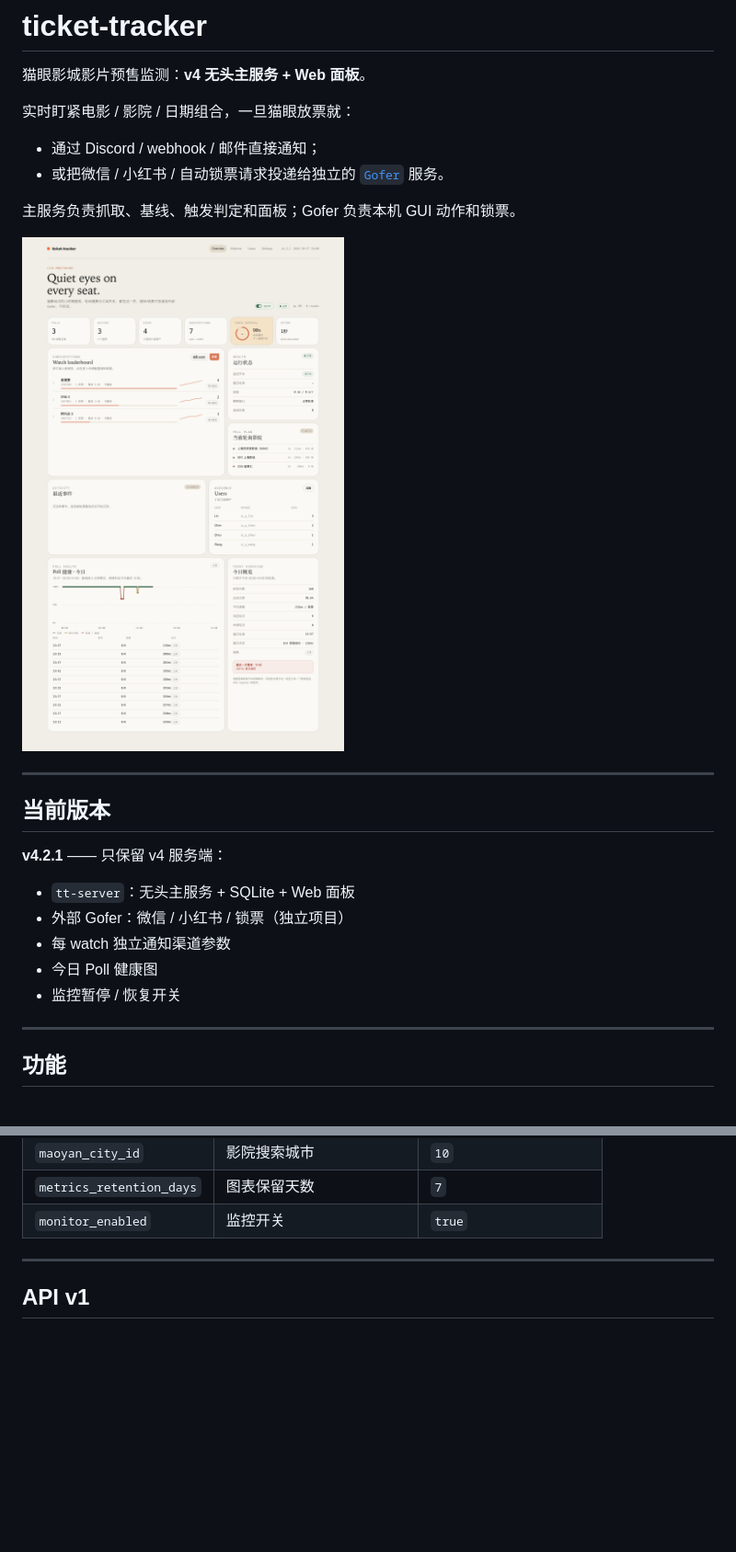
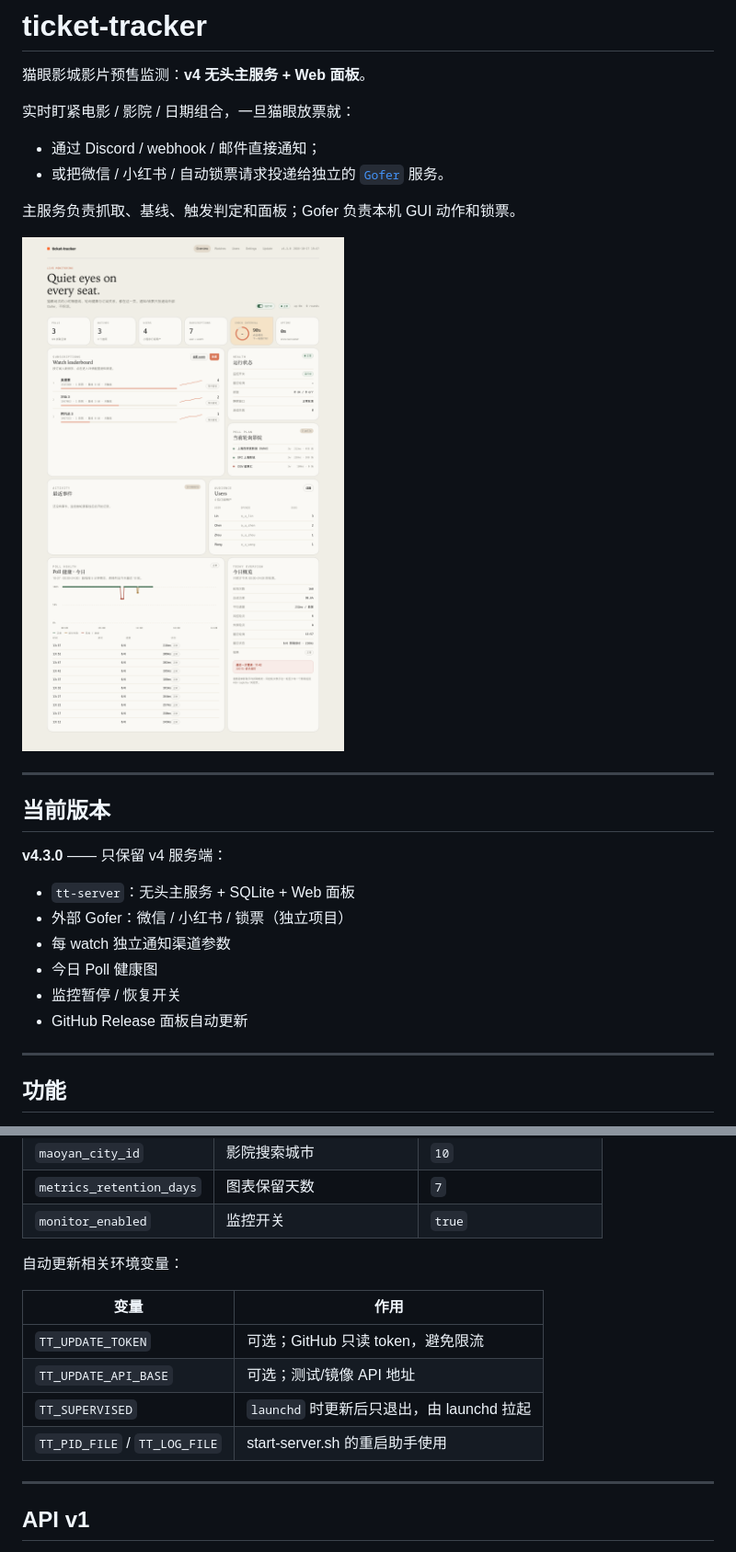
Before and after one commit to kuicao55/ticket_tracker, a Markdown page: README.md, 2 parts joined by grey strips. Shown at 92% size. Drawn GitHub-style; pictures changed too: docs/assets/dashboard.png; blank space fills up the shorter version.

```diff
--- a/README.md
+++ b/README.md
@@ -15,13 +15,14 @@
 
 ## 当前版本
 
-**v4.2.1** —— 只保留 v4 服务端：
+**v4.3.0** —— 只保留 v4 服务端：
 
 - `tt-server`：无头主服务 + SQLite + Web 面板
 - 外部 Gofer：微信 / 小红书 / 锁票（独立项目）
 - 每 watch 独立通知渠道参数
 - 今日 Poll 健康图
 - 监控暂停 / 恢复开关
+- GitHub Release 面板自动更新
 
 ---
 
@@ -110,6 +137,15 @@ cargo build --release
 | `maoyan_city_id` | 影院搜索城市 | `10` |
 | `metrics_retention_days` | 图表保留天数 | `7` |
 | `monitor_enabled` | 监控开关 | `true` |
+
+自动更新相关环境变量：
+
+| 变量 | 作用 |
+|---|---|
+| `TT_UPDATE_TOKEN` | 可选；GitHub 只读 token，避免限流 |
+| `TT_UPDATE_API_BASE` | 可选；测试/镜像 API 地址 |
+| `TT_SUPERVISED` | `launchd` 时更新后只退出，由 launchd 拉起 |
+| `TT_PID_FILE` / `TT_LOG_FILE` | start-server.sh 的重启助手使用 |
 
 ---
 
```
Also changed, not shown: other parts of README.md (+27 -1 lines), docs/SERVER.md (+22 -3 lines), 12 other files.
